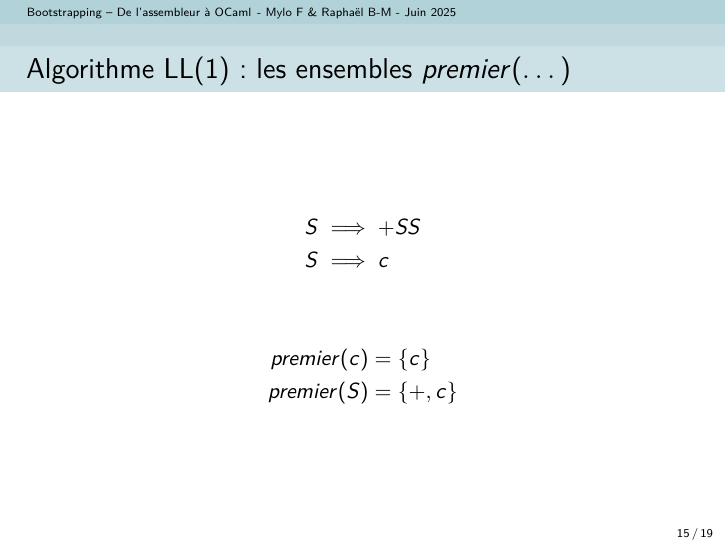
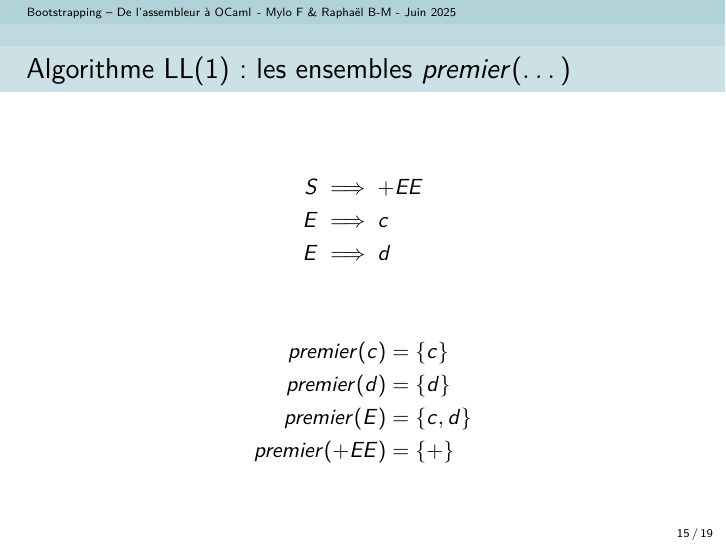
Before and after one commit to MP2I-Fermat/tipe-jd-abito, LaTeX slides (presentation/beamer_tipe.tex, which reads presentation/2_creation_compilateur/frames.tex): page 41 of 49. Compiled offline with pdfLaTeX.

Commit message:
fix premier()

```diff
--- a/presentation/2_creation_compilateur/frames.tex
+++ b/presentation/2_creation_compilateur/frames.tex
@@ -367,15 +367,18 @@ int main() {
     \frametitle{Algorithme LL(1)~: les ensembles $premier(\dots)$}
 
     \begin{align*}
-        S &\implies +SS \\
-        S &\implies c
+        S &\implies +EE \\
+        E &\implies c \\
+        E &\implies d
     \end{align*}
 
     \pause
 
     \begin{align*}
         premier(c) &= \{c\} \\
-        premier(S) &= \{+, c\}
+        premier(d) &= \{d\} \\
+        premier(E) &= \{c, d\} \\
+        premier(+EE) &= \{+\}
     \end{align*}
 
 \end{frame}
```
